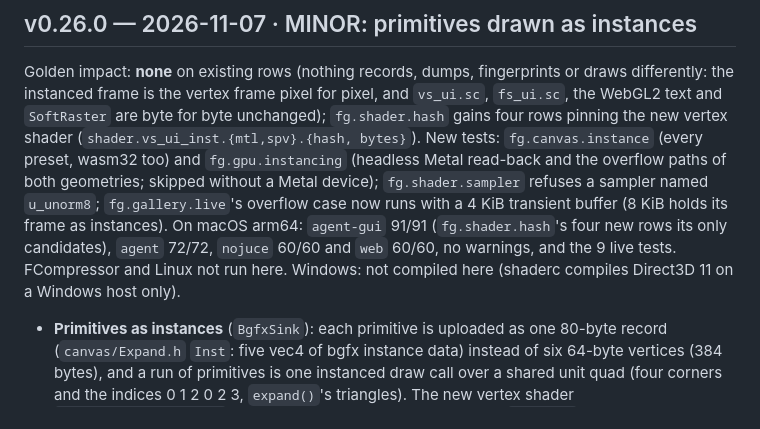
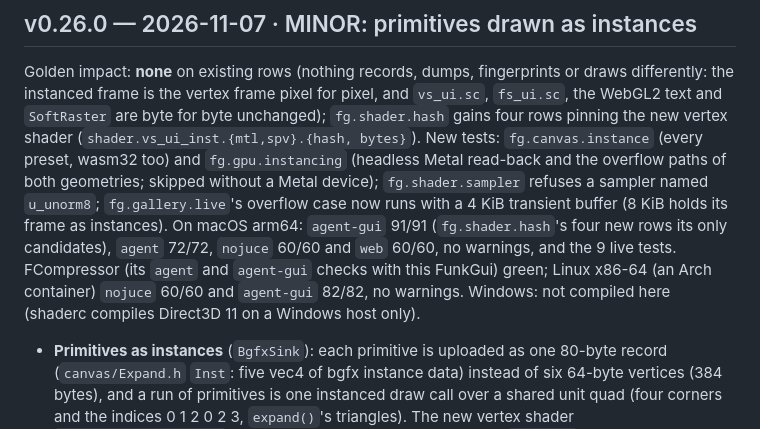
Before and after one commit to Snipet/FunkGui, a Markdown page: CHANGELOG.md, the part around the change. Rendered like a GitHub page.

Commit message:
CHANGELOG v0.26.0: FCompressor and Linux green
Co-Authored-By: Claude Opus 5.5 <noreply@anthropic.com>

```diff
--- a/CHANGELOG.md
+++ b/CHANGELOG.md
@@ -12,8 +12,9 @@ bytes}`). New tests: `fg.canvas.instance` (every preset, wasm32 too) and `fg.gpu
 read-back and the overflow paths of both geometries; skipped without a Metal device); `fg.shader.sampler` refuses a
 sampler named `u_unorm8`; `fg.gallery.live`'s overflow case now runs with a 4 KiB transient buffer (8 KiB holds its
 frame as instances). On macOS arm64: `agent-gui` 91/91 (`fg.shader.hash`'s four new rows its only
-candidates), `agent` 72/72, `nojuce` 60/60 and `web` 60/60, no warnings, and the 9 live tests. FCompressor and Linux
-not run here. Windows: not compiled here (shaderc compiles Direct3D 11 on a Windows host only).
+candidates), `agent` 72/72, `nojuce` 60/60 and `web` 60/60, no warnings, and the 9 live tests. FCompressor (its
+`agent` and `agent-gui` checks with this FunkGui) green; Linux x86-64 (an Arch container) `nojuce` 60/60 and
+`agent-gui` 82/82, no warnings. Windows: not compiled here (shaderc compiles Direct3D 11 on a Windows host only).
 
 - **Primitives as instances** (`BgfxSink`): each primitive is uploaded as one 80-byte record (`canvas/Expand.h`
   `Inst`: five vec4 of bgfx instance data) instead of six 64-byte vertices (384 bytes), and a run of primitives is one
```
